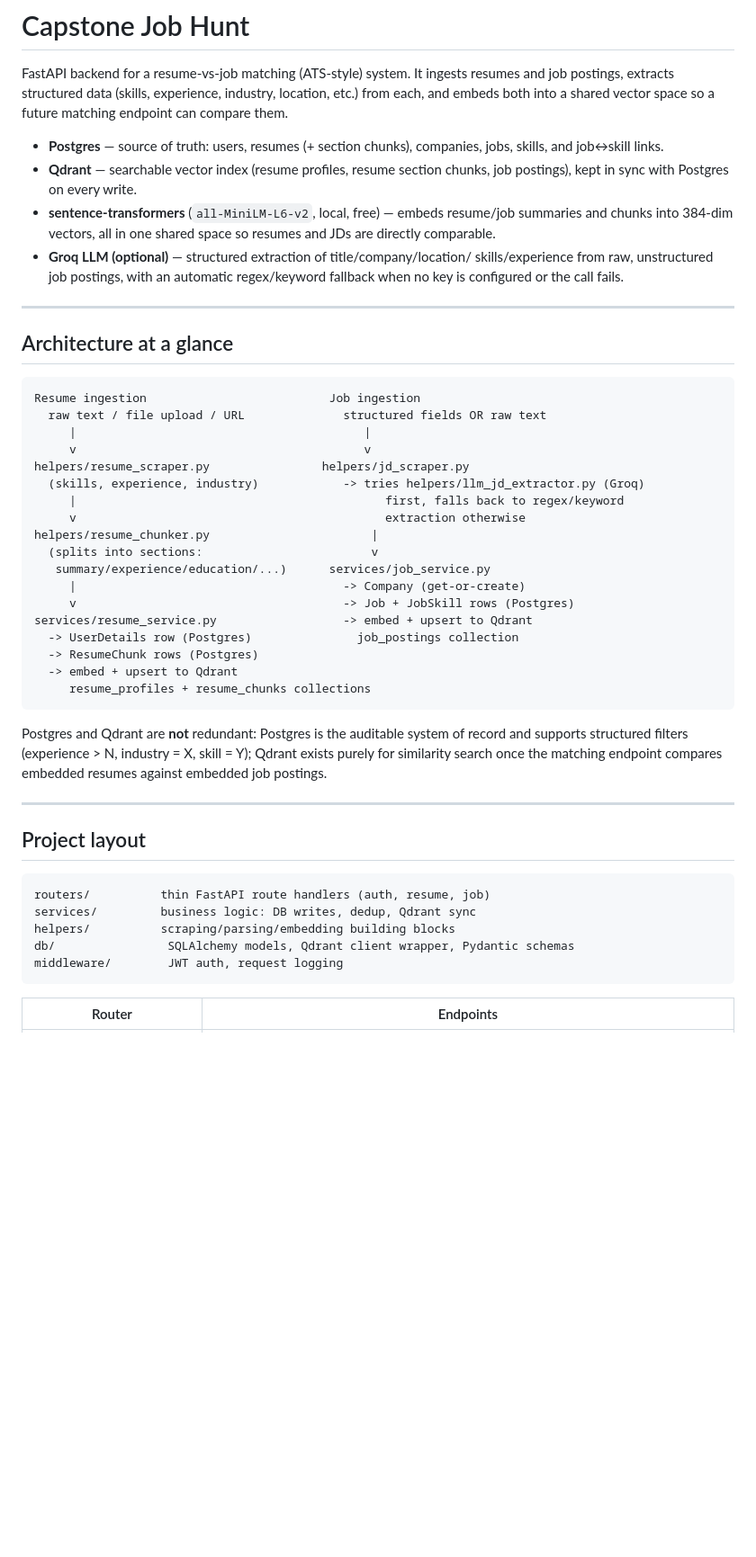
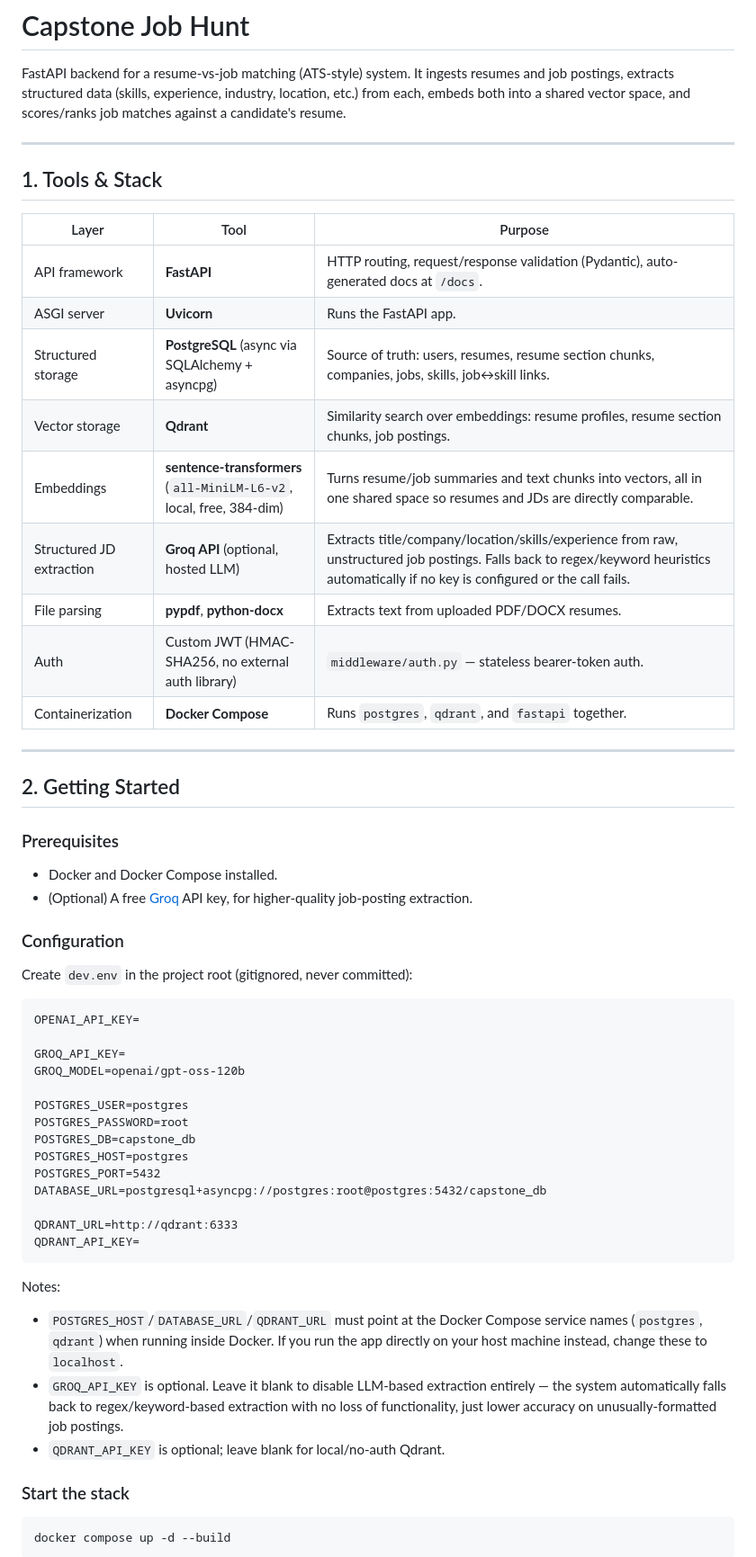
Before and after one commit to Gauravkr07/Capstone-job-hunt, a Markdown page: README.md, the part around one of its changes. Shown at 90% size. Drawn GitHub-style; blank space fills up the shorter version.

````diff
--- a/README.md
+++ b/README.md
@@ -2,60 +2,68 @@
 
 FastAPI backend for a resume-vs-job matching (ATS-style) system. It ingests
 resumes and job postings, extracts structured data (skills, experience,
-industry, location, etc.) from each, and embeds both into a shared vector
-space so a future matching endpoint can compare them.
-
-- **Postgres** — source of truth: users, resumes (+ section chunks),
-  companies, jobs, skills, and job↔skill links.
-- **Qdrant** — searchable vector index (resume profiles, resume section
-  chunks, job postings), kept in sync with Postgres on every write.
-- **sentence-transformers** (`all-MiniLM-L6-v2`, local, free) — embeds
-  resume/job summaries and chunks into 384-dim vectors, all in one shared
-  space so resumes and JDs are directly comparable.
-- **Groq LLM (optional)** — structured extraction of title/company/location/
-  skills/experience from raw, unstructured job postings, with an automatic
-  regex/keyword fallback when no key is configured or the call fails.
+industry, location, etc.) from each, embeds both into a shared vector space,
+and scores/ranks job matches against a candidate's resume.
 
 ---
 
-## Architecture at a glance
+## 1. Tools & Stack
 
-```
-Resume ingestion                          Job ingestion
-  raw text / file upload / URL              structured fields OR raw text
-     |                                         |
-     v                                         v
-helpers/resume_scraper.py                helpers/jd_scraper.py
-  (skills, experience, industry)            -> tries helpers/llm_jd_extractor.py (Groq)
-     |                                            first, falls back to regex/keyword
-     v                                            extraction otherwise
-helpers/resume_chunker.py                       |
-  (splits into sections:                        v
-   summary/experience/education/...)      services/job_service.py
-     |                                      -> Company (get-or-create)
-     v                                      -> Job + JobSkill rows (Postgres)
-services/resume_service.py                  -> embed + upsert to Qdrant
-  -> UserDetails row (Postgres)               job_postings collection
-  -> ResumeChunk rows (Postgres)
-  -> embed + upsert to Qdrant
-     resume_profiles + resume_chunks collections
-```
-
-Postgres and Qdrant are **not** redundant: Postgres is the auditable system of
-record and supports structured filters (experience > N, industry = X, skill =
-Y); Qdrant exists purely for similarity search once the matching endpoint
-compares embedded resumes against embedded job postings.
+| Layer | Tool | Purpose |
+|---|---|---|
+| API framework | **FastAPI** | HTTP routing, request/response validation (Pydantic), auto-generated docs at `/docs`. |
+| ASGI server | **Uvicorn** | Runs the FastAPI app. |
+| Structured storage | **PostgreSQL** (async via SQLAlchemy + asyncpg) | Source of truth: users, resumes, resume section chunks, companies, jobs, skills, job↔skill links. |
+| Vector storage | **Qdrant** | Similarity search over embeddings: resume profiles, resume section chunks, job postings. |
+| Embeddings | **sentence-transformers** (`all-MiniLM-L6-v2`, local, free, 384-dim) | Turns resume/job summaries and text chunks into vectors, all in one shared space so resumes and JDs are directly comparable. |
+| Structured JD extraction | **Groq API** (optional, hosted LLM) | Extracts title/company/location/skills/experience from raw, unstructured job postings. Falls back to regex/keyword heuristics automatically if no key is configured or the call fails. |
+| File parsing | **pypdf**, **python-docx** | Extracts text from uploaded PDF/DOCX resumes. |
+| Auth | Custom JWT (HMAC-SHA256, no external auth library) | `middleware/auth.py` — stateless bearer-token auth. |
+| Containerization | **Docker Compose** | Runs `postgres`, `qdrant`, and `fastapi` together. |
 
 ---
 
-## Project layout
+## 2. Getting Started
+
+### Prerequisites
+
+- Docker and Docker Compose installed.
+- (Optional) A free [Groq](https://console.groq.com) API key, for higher-quality job-posting extraction.
+
+### Configuration
+
+Create `dev.env` in the project root (gitignored, never committed):
 
 ```
-routers/          thin FastAPI route handlers (auth, resume, job)
-services/         business logic: DB writes, dedup, Qdrant sync
-helpers/          scraping/parsing/embedding building blocks
-db/                SQLAlchemy models, Qdrant client wrapper, Pydantic schemas
-middleware/        JWT auth, request logging
+OPENAI_API_KEY=
+
+GROQ_API_KEY=
+GROQ_MODEL=openai/gpt-oss-120b
+
+POSTGRES_USER=postgres
+POSTGRES_PASSWORD=root
+POSTGRES_DB=capstone_db
+POSTGRES_HOST=postgres
+POSTGRES_PORT=5432
+DATABASE_URL=postgresql+asyncpg://postgres:root@postgres:5432/capstone_db
+
+QDRANT_URL=http://qdrant:6333
+QDRANT_API_KEY=
 ```
 
-| Router | Endpoints |
+Notes:
+- `POSTGRES_HOST`/`DATABASE_URL`/`QDRANT_URL` must point at the Docker Compose
+  service names (`postgres`, `qdrant`) when running inside Docker. If you run
+  the app directly on your host machine instead, change these to `localhost`.
+- `GROQ_API_KEY` is optional. Leave it blank to disable LLM-based extraction
+  entirely — the system automatically falls back to regex/keyword-based
+  extraction with no loss of functionality, just lower accuracy on
+  unusually-formatted job postings.
+- `QDRANT_API_KEY` is optional; leave blank for local/no-auth Qdrant.
+
+### Start the stack
+
+```bash
+docker compose up -d --build
+```
+
````
Also changed, not shown: other parts of README.md (+309 -186 lines).
